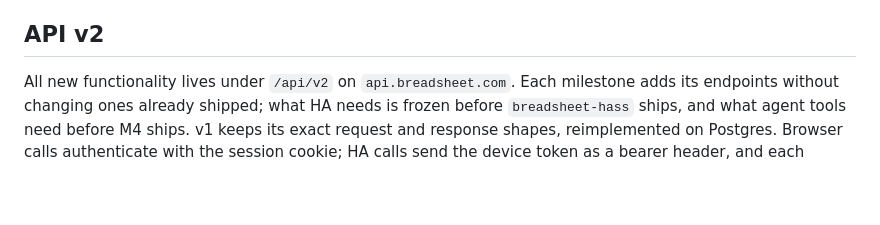
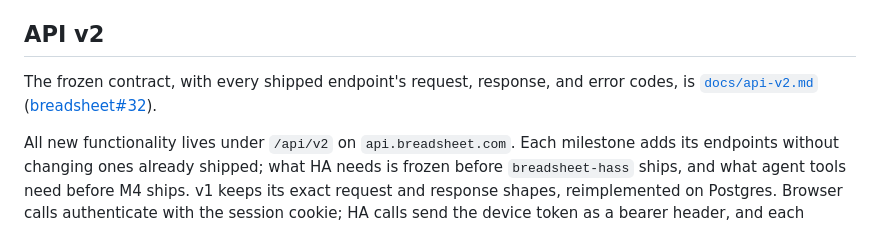
Before and after one commit to brystmar/breadsheet, a Markdown page: docs/second-rise.md, the part around the change. Rendered like a GitHub page; blank space fills up the shorter version.

Commit message:
Spec: link the frozen /api/v2 contract (docs/api-v2.md)
Co-Authored-By: Claude Opus 5.5 <noreply@anthropic.com>

```diff
--- a/docs/second-rise.md
+++ b/docs/second-rise.md
@@ -194,6 +194,8 @@ Bakes run for twelve hours or more, so a running bake will eventually overlap a
 - **Recipe edits aren't time-critical.** If a save fails, the form keeps the user's unsaved changes and says so plainly; the user retries. No offline editing or sync.
 
 ## API v2
+
+The frozen contract, with every shipped endpoint's request, response, and error codes, is [`docs/api-v2.md`](api-v2.md) ([breadsheet#32](https://github.com/brystmar/breadsheet/issues/32)).
 
 All new functionality lives under `/api/v2` on `api.breadsheet.com`. Each milestone adds its endpoints without changing ones already shipped; what HA needs is frozen before `breadsheet-hass` ships, and what agent tools need before M4 ships. v1 keeps its exact request and response shapes, reimplemented on Postgres. Browser calls authenticate with the session cookie; HA calls send the device token as a bearer header, and each endpoint checks the token's scopes. Agent tool calls arrive from HA with the same device token, marked with `X-Breadsheet-Via: agent` and, when known, `X-Breadsheet-Agent: <name>`. Paths use internal ids (`<id>`), never the public URL suffixes or slugs, which exist only for user-facing URLs. "All" in the Caller column means browser and HA, as each arrives.
 
```
